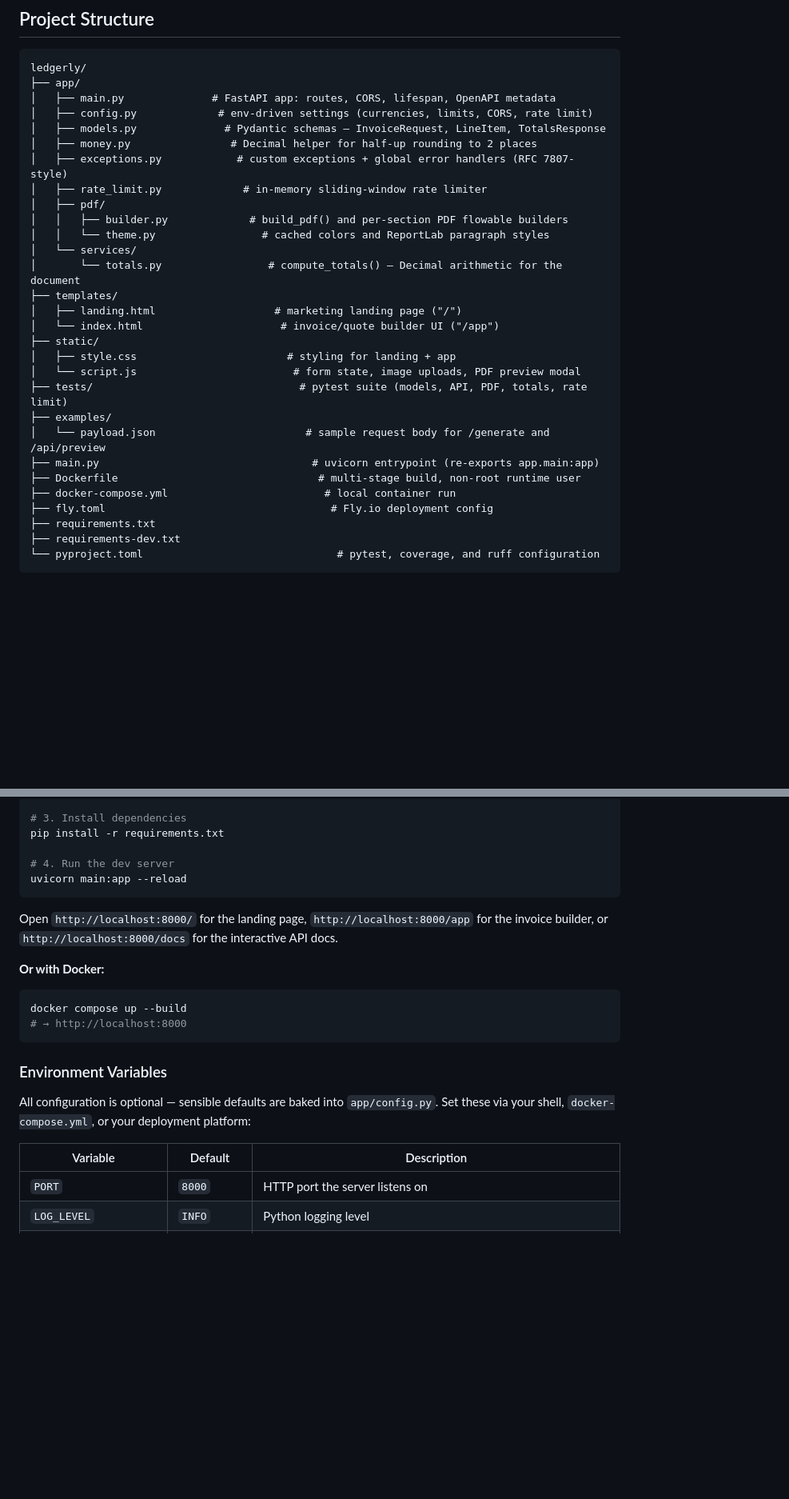
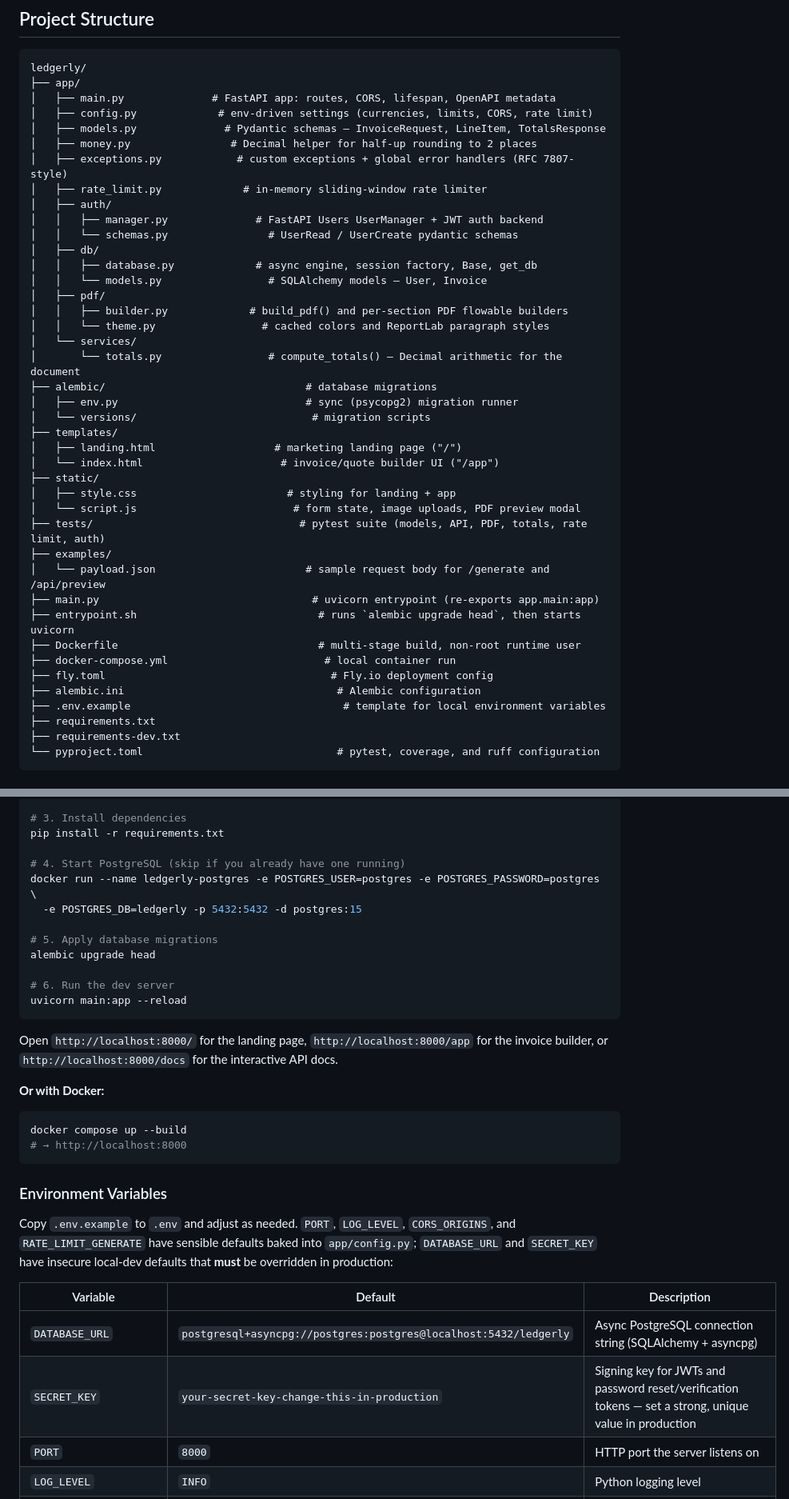
Before and after one commit to dionicio-damiani/ledgerly, a Markdown page: README.md, 2 parts joined by grey strips. Shown at 80% size. Rendered like a GitHub page; blank space fills up the shorter version.

Commit message:
docs: document PostgreSQL setup, env vars, and updated project structure

````diff
--- a/README.md
+++ b/README.md
@@ -69,24 +69,36 @@ ledgerly/
 │   ├── money.py                # Decimal helper for half-up rounding to 2 places
 │   ├── exceptions.py            # custom exceptions + global error handlers (RFC 7807-style)
 │   ├── rate_limit.py             # in-memory sliding-window rate limiter
+│   ├── auth/
+│   │   ├── manager.py              # FastAPI Users UserManager + JWT auth backend
+│   │   └── schemas.py                # UserRead / UserCreate pydantic schemas
+│   ├── db/
+│   │   ├── database.py             # async engine, session factory, Base, get_db
+│   │   └── models.py                 # SQLAlchemy models — User, Invoice
 │   ├── pdf/
 │   │   ├── builder.py             # build_pdf() and per-section PDF flowable builders
 │   │   └── theme.py                 # cached colors and ReportLab paragraph styles
 │   └── services/
 │       └── totals.py                 # compute_totals() — Decimal arithmetic for the document
+├── alembic/                                # database migrations
+│   ├── env.py                              # sync (psycopg2) migration runner
+│   └── versions/                            # migration scripts
 ├── templates/
 │   ├── landing.html                   # marketing landing page ("/")
 │   └── index.html                      # invoice/quote builder UI ("/app")
 ├── static/
 │   ├── style.css                        # styling for landing + app
 │   └── script.js                         # form state, image uploads, PDF preview modal
-├── tests/                                 # pytest suite (models, API, PDF, totals, rate limit)
+├── tests/                                 # pytest suite (models, API, PDF, totals, rate limit, auth)
 ├── examples/
 │   └── payload.json                        # sample request body for /generate and /api/preview
 ├── main.py                                  # uvicorn entrypoint (re-exports app.main:app)
+├── entrypoint.sh                             # runs `alembic upgrade head`, then starts uvicorn
 ├── Dockerfile                                # multi-stage build, non-root runtime user
 ├── docker-compose.yml                         # local container run
 ├── fly.toml                                    # Fly.io deployment config
+├── alembic.ini                                  # Alembic configuration
+├── .env.example                                  # template for local environment variables
 ├── requirements.txt
 ├── requirements-dev.txt
 └── pyproject.toml                               # pytest, coverage, and ruff configuration
@@ -114,7 +126,14 @@ source venv/bin/activate          # Windows: .\venv\Scripts\activate
 # 3. Install dependencies
 pip install -r requirements.txt
 
-# 4. Run the dev server
+# 4. Start PostgreSQL (skip if you already have one running)
+docker run --name ledgerly-postgres -e POSTGRES_USER=postgres -e POSTGRES_PASSWORD=postgres \
+  -e POSTGRES_DB=ledgerly -p 5432:5432 -d postgres:15
+
+# 5. Apply database migrations
+alembic upgrade head
+
+# 6. Run the dev server
 uvicorn main:app --reload
 ```
 
@@ -129,10 +148,12 @@ docker compose up --build
 
 ### Environment Variables
 
-All configuration is optional — sensible defaults are baked into `app/config.py`. Set these via your shell, `docker-compose.yml`, or your deployment platform:
+Copy `.env.example` to `.env` and adjust as needed. `PORT`, `LOG_LEVEL`, `CORS_ORIGINS`, and `RATE_LIMIT_GENERATE` have sensible defaults baked into `app/config.py`; `DATABASE_URL` and `SECRET_KEY` have insecure local-dev defaults that **must** be overridden in production:
 
 | Variable | Default | Description |
 |----------|---------|-------------|
+| `DATABASE_URL` | `postgresql+asyncpg://postgres:postgres@localhost:5432/ledgerly` | Async PostgreSQL connection string (SQLAlchemy + asyncpg) |
+| `SECRET_KEY` | `your-secret-key-change-this-in-production` | Signing key for JWTs and password reset/verification tokens — set a strong, unique value in production |
 | `PORT` | `8000` | HTTP port the server listens on |
 | `LOG_LEVEL` | `INFO` | Python logging level |
 | `CORS_ORIGINS` | `*` | Comma-separated list of allowed CORS origins (set to your domain in production) |
````
Also changed, not shown: other parts of README.md (+3 -1 lines).
